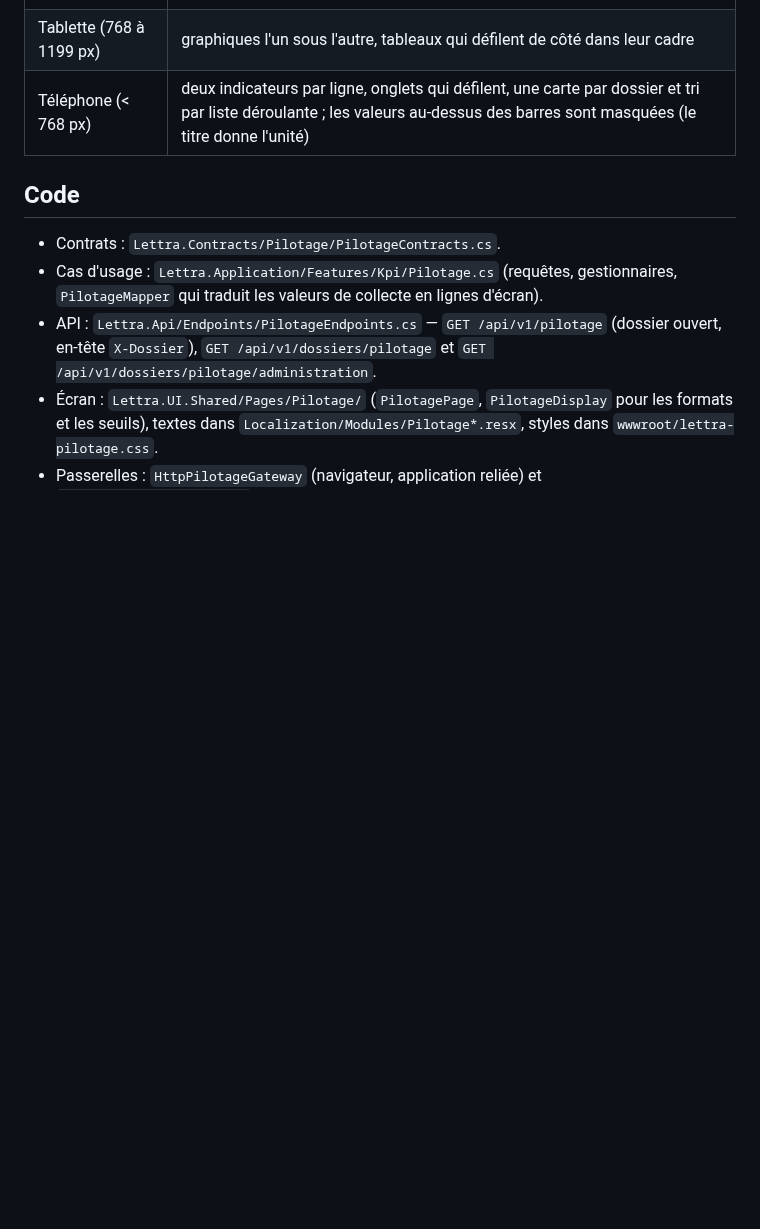
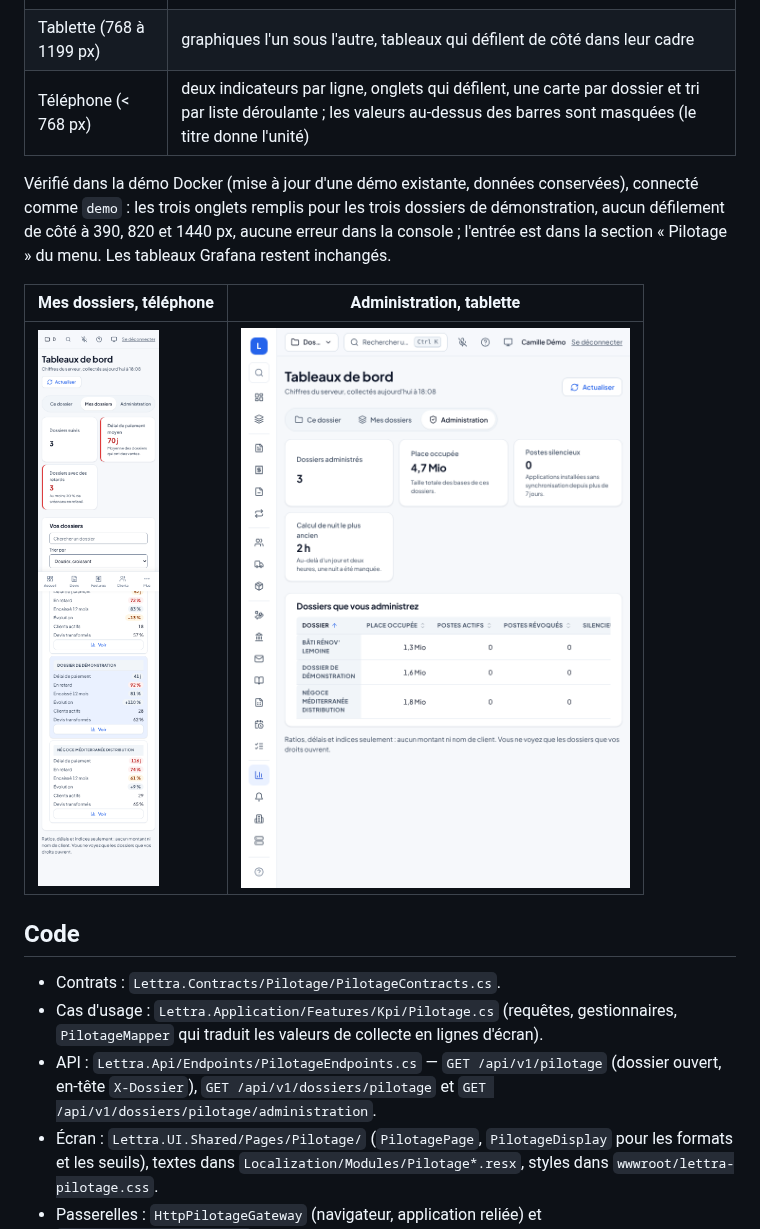
Before and after one commit to krovomi/Lettra, a Markdown page: docs/tableaux-de-bord.md, the part around one of its changes. GitHub-like rendering; pictures changed too: docs/captures/tableaux-de-bord/pilotage-administration-tablette.png (added), docs/captures/tableaux-de-bord/pilotage-dossiers-telephone.png (added); blank space fills up the shorter version.

```diff
--- a/docs/tableaux-de-bord.md
+++ b/docs/tableaux-de-bord.md
@@ -46,6 +48,14 @@ garde les indicateurs de gestion de ses propres dossiers.
 | Tablette (768 à 1199 px) | graphiques l'un sous l'autre, tableaux qui défilent de côté dans leur cadre |
 | Téléphone (< 768 px) | deux indicateurs par ligne, onglets qui défilent, une carte par dossier et tri par liste déroulante ; les valeurs au-dessus des barres sont masquées (le titre donne l'unité) |
 
+Vérifié dans la démo Docker (mise à jour d'une démo existante, données conservées), connecté comme `demo` : les trois
+onglets remplis pour les trois dossiers de démonstration, aucun défilement de côté à 390, 820 et 1440 px, aucune
+erreur dans la console ; l'entrée est dans la section « Pilotage » du menu. Les tableaux Grafana restent inchangés.
+
+| Mes dossiers, téléphone | Administration, tablette |
+|---|---|
+| ![](captures/tableaux-de-bord/pilotage-dossiers-telephone.png) | ![](captures/tableaux-de-bord/pilotage-administration-tablette.png) |
+
 ## Code
 
 - Contrats : `Lettra.Contracts/Pilotage/PilotageContracts.cs`.
```
Also changed, not shown: other parts of docs/tableaux-de-bord.md (+2 -0 lines), docs/captures/tableaux-de-bord/pilotage-dossier-ordinateur.png (added), 2 other files.
